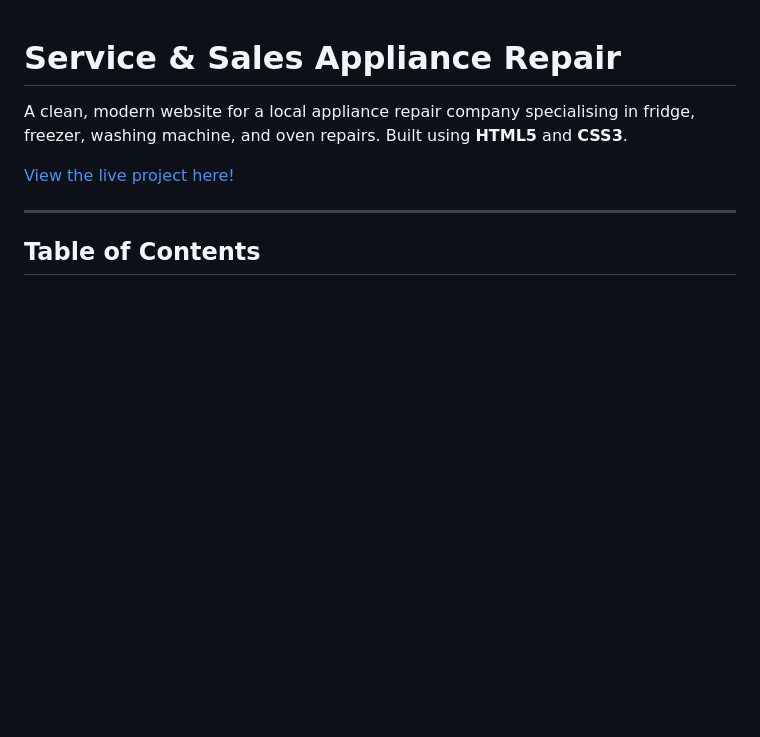
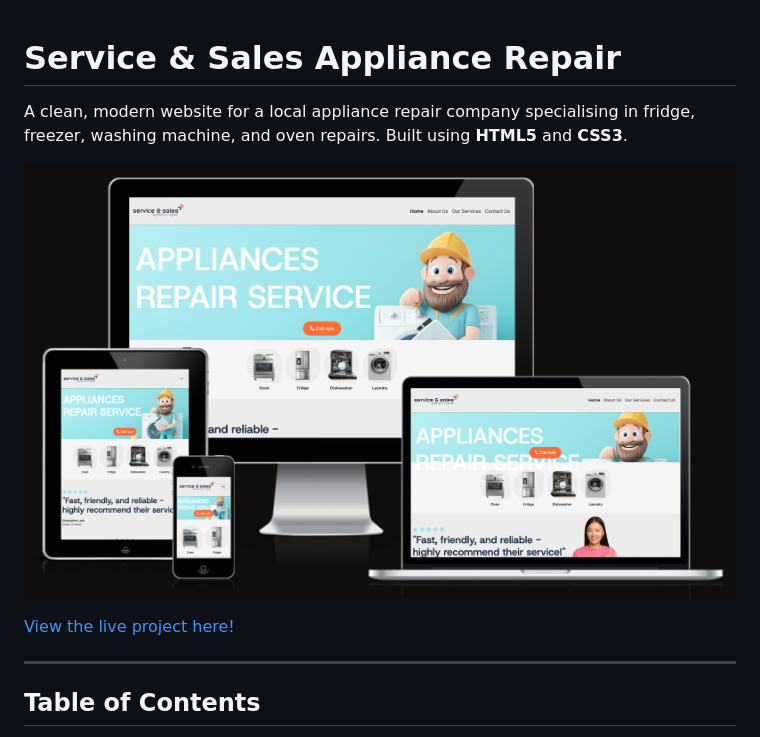
Before and after one commit to LukeM1aa/milestone-project-one, a Markdown page: README.md, the part around the change printed below. Rendered like a GitHub page; pictures changed too: assets/readme-references/mock-up/sas-mock-up.png (added); blank space fills up the shorter version.

Commit message:
adding mock-up to readme

```diff
--- a/README.md
+++ b/README.md
@@ -2,4 +2,6 @@
 
 A clean, modern website for a local appliance repair company specialising in fridge, freezer, washing machine, and oven repairs. Built using **HTML5** and **CSS3**.
 
+![Website mock-up for responsive design](assets/readme-references/mock-up/sas-mock-up.png)
+
 [View the live project here!](https://lukem1aa.github.io/milestone-project-one/)
```
Also changed, not shown: other parts of README.md (+0 -2 lines).
